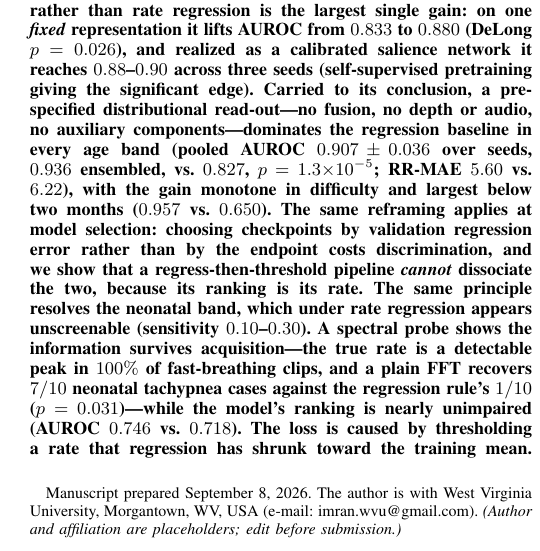
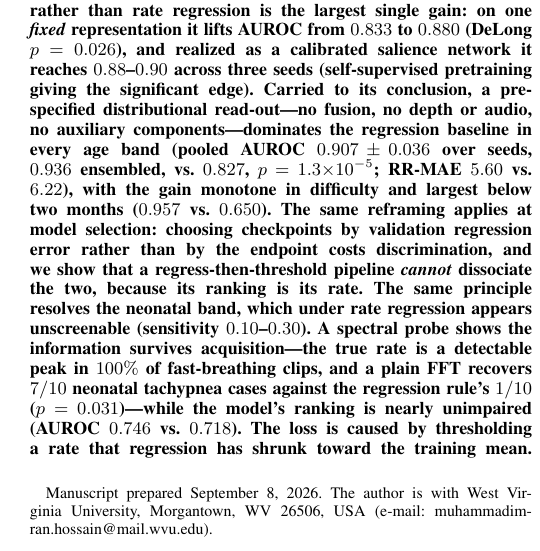
Before and after one commit to imranrimon/RespSalience, a LaTeX paper (manuscript/prism_breath.tex): part of one column of page 1 of 19, cut so that both start at the same text. Compiled offline with pdfLaTeX.

Commit message:
Set author identity to Muhammad Imran Hossain
Manuscript author block, running head, supplement, CITATION.cff, pyproject and
LICENSE copyright. Removes the placeholder note on the author block and adds the
institutional email and postal code.

```diff
--- a/manuscript/prism_breath.tex
+++ b/manuscript/prism_breath.tex
@@ -21,12 +21,12 @@
 \title{Beyond Respiratory-Rate Regression: Decision-Aware Modeling for Contactless Pediatric Tachypnea
 Screening}
 
-\author{Imran~Rimon%
-\thanks{Manuscript prepared \today. The author is with West Virginia University, Morgantown, WV, USA
-(e-mail: imran.wvu@gmail.com). \emph{(Author and affiliation are placeholders; edit before submission.)}}}
+\author{Muhammad~Imran~Hossain%
+\thanks{Manuscript prepared \today. The author is with West Virginia University, Morgantown, WV 26506,
+USA (e-mail: muhammadimran.hossain@mail.wvu.edu).}}
 
 \markboth{IEEE Journal of Biomedical and Health Informatics (Preprint)}%
-{Rimon: Decision-Aware Modeling for Contactless Pediatric Tachypnea Screening}
+{Hossain: Decision-Aware Modeling for Contactless Pediatric Tachypnea Screening}
 
 \maketitle
 
```
Also changed, not shown: manuscript/prism_breath_supplementary.tex (+1 -1 lines), pyproject.toml (+1 -1 lines), 2 other files.
